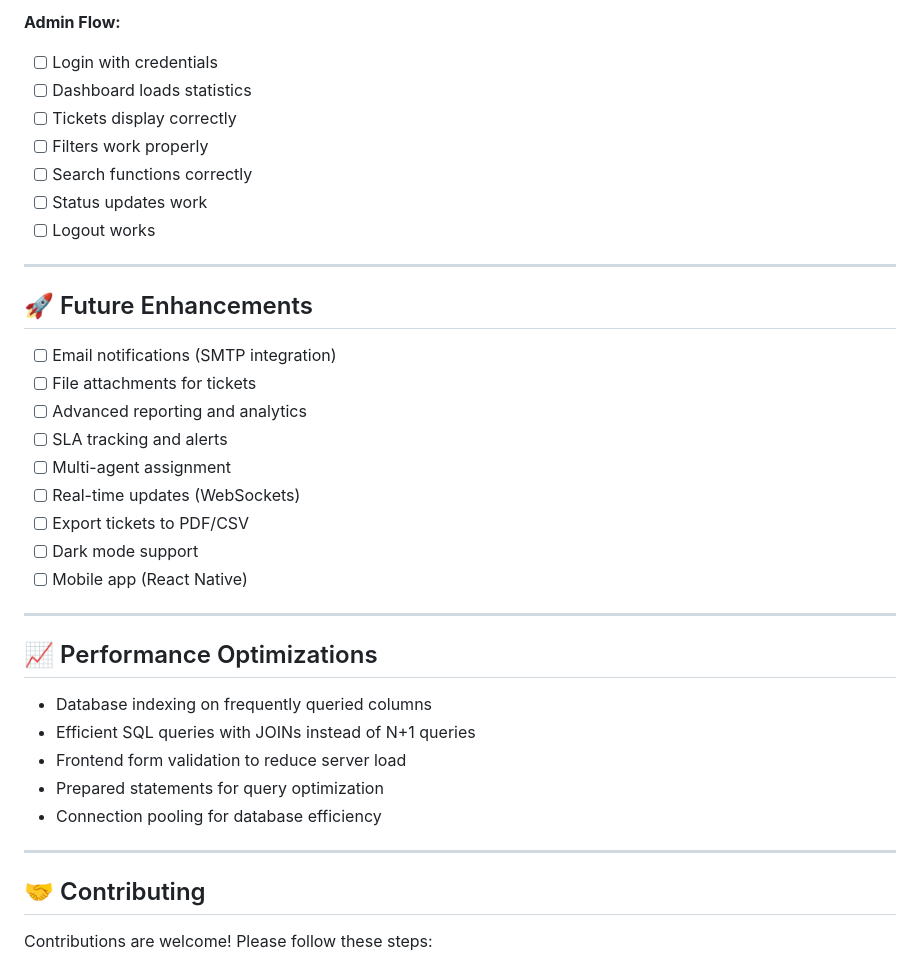
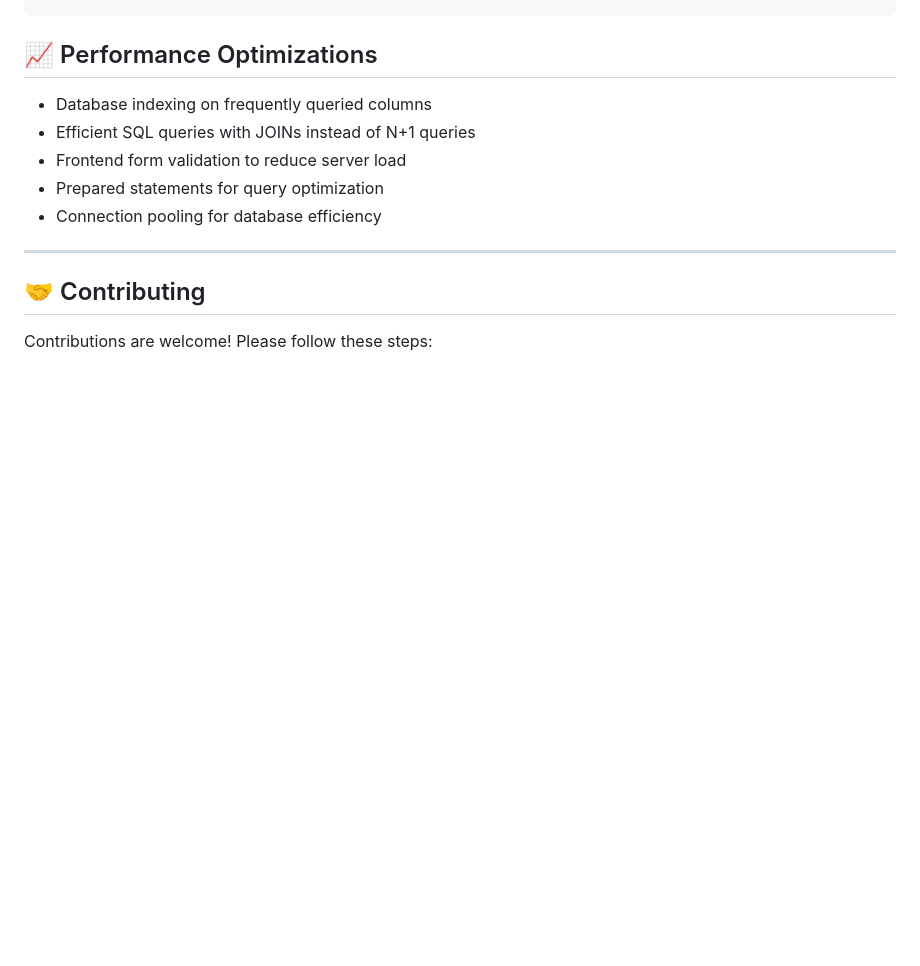
Before and after one commit to Sarthak16082004/it-helpdesk-system, a Markdown page: README.md, the part around one of its changes. GitHub-like rendering; blank space fills up the shorter version.

```diff
--- a/README.md
+++ b/README.md
@@ -321,28 +270,3 @@ helpdesk-ticket-system/
-**Admin Flow:**
-- [ ] Login with credentials
-- [ ] Dashboard loads statistics
-- [ ] Tickets display correctly
-- [ ] Filters work properly
-- [ ] Search functions correctly
-- [ ] Status updates work
-- [ ] Logout works
-
----
-
-## 🚀 Future Enhancements
-
-- [ ] Email notifications (SMTP integration)
-- [ ] File attachments for tickets
-- [ ] Advanced reporting and analytics
-- [ ] SLA tracking and alerts
-- [ ] Multi-agent assignment
-- [ ] Real-time updates (WebSockets)
-- [ ] Export tickets to PDF/CSV
-- [ ] Dark mode support
-- [ ] Mobile app (React Native)
-
----
-
 ## 📈 Performance Optimizations
 
 - Database indexing on frequently queried columns
```
Also changed, not shown: other parts of README.md (+4 -111 lines).
